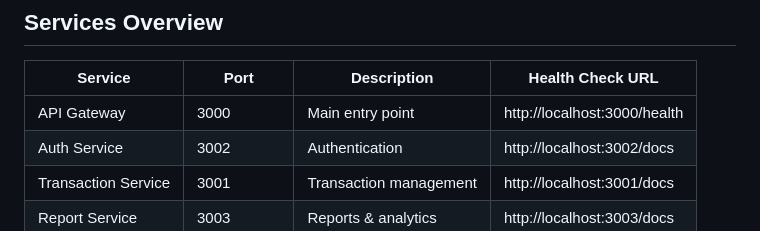
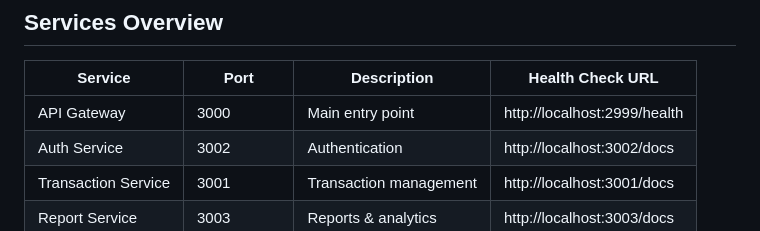
Before and after one commit to PhungMHieu/DoAnV2, a Markdown page: my-finance/DOCKER.md, the part around the change. GitHub-like rendering.

Commit message:
Initial commit

```diff
--- a/my-finance/DOCKER.md
+++ b/my-finance/DOCKER.md
@@ -44,7 +44,7 @@ npm run start:dev api-gateway
 
 | Service | Port | Description | Health Check URL |
 |---------|------|-------------|------------------|
-| API Gateway | 3000 | Main entry point | http://localhost:3000/health |
+| API Gateway | 3000 | Main entry point | http://localhost:2999/health |
 | Auth Service | 3002 | Authentication | http://localhost:3002/docs |
 | Transaction Service | 3001 | Transaction management | http://localhost:3001/docs |
 | Report Service | 3003 | Reports & analytics | http://localhost:3003/docs |
```
